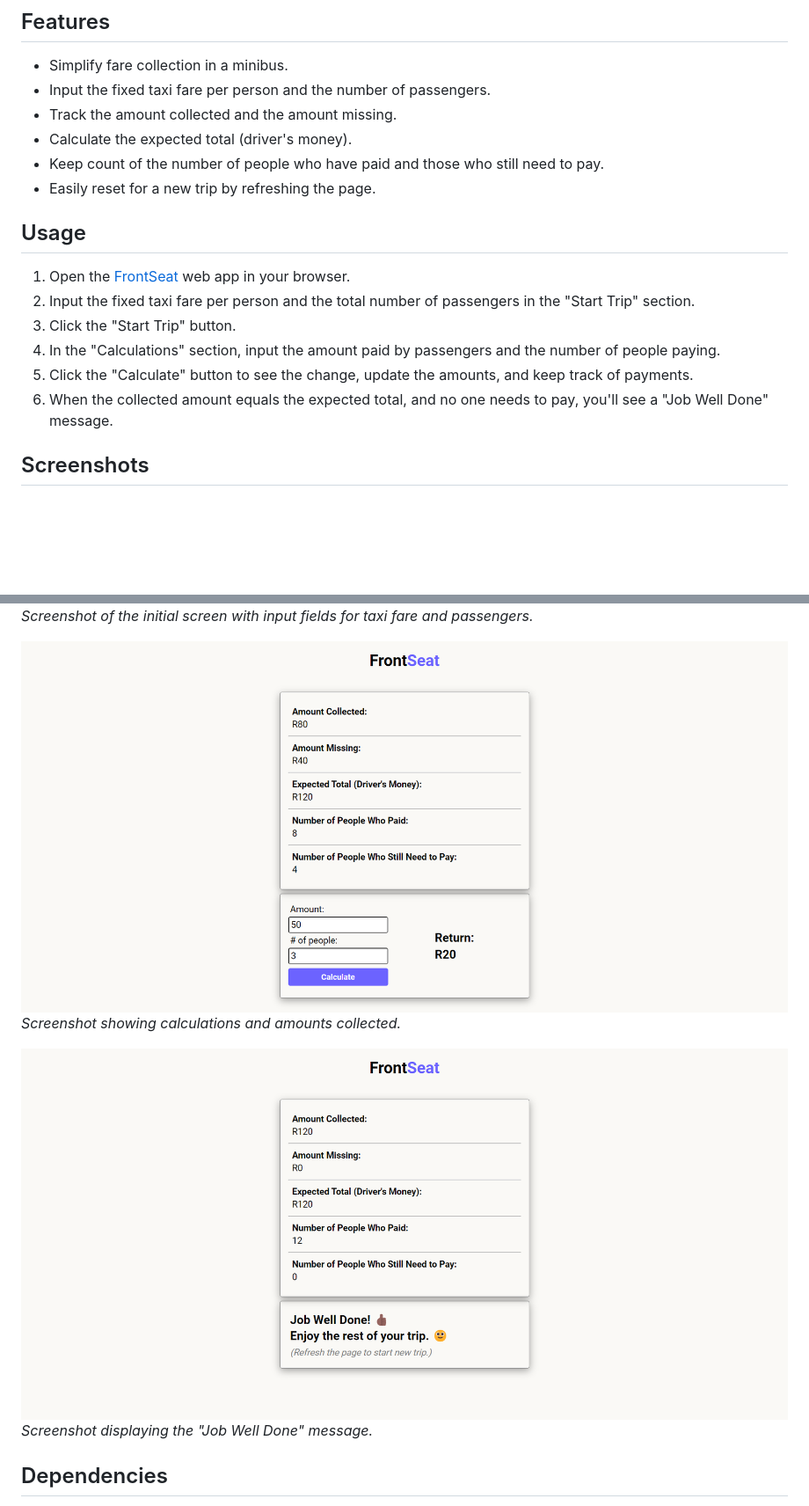
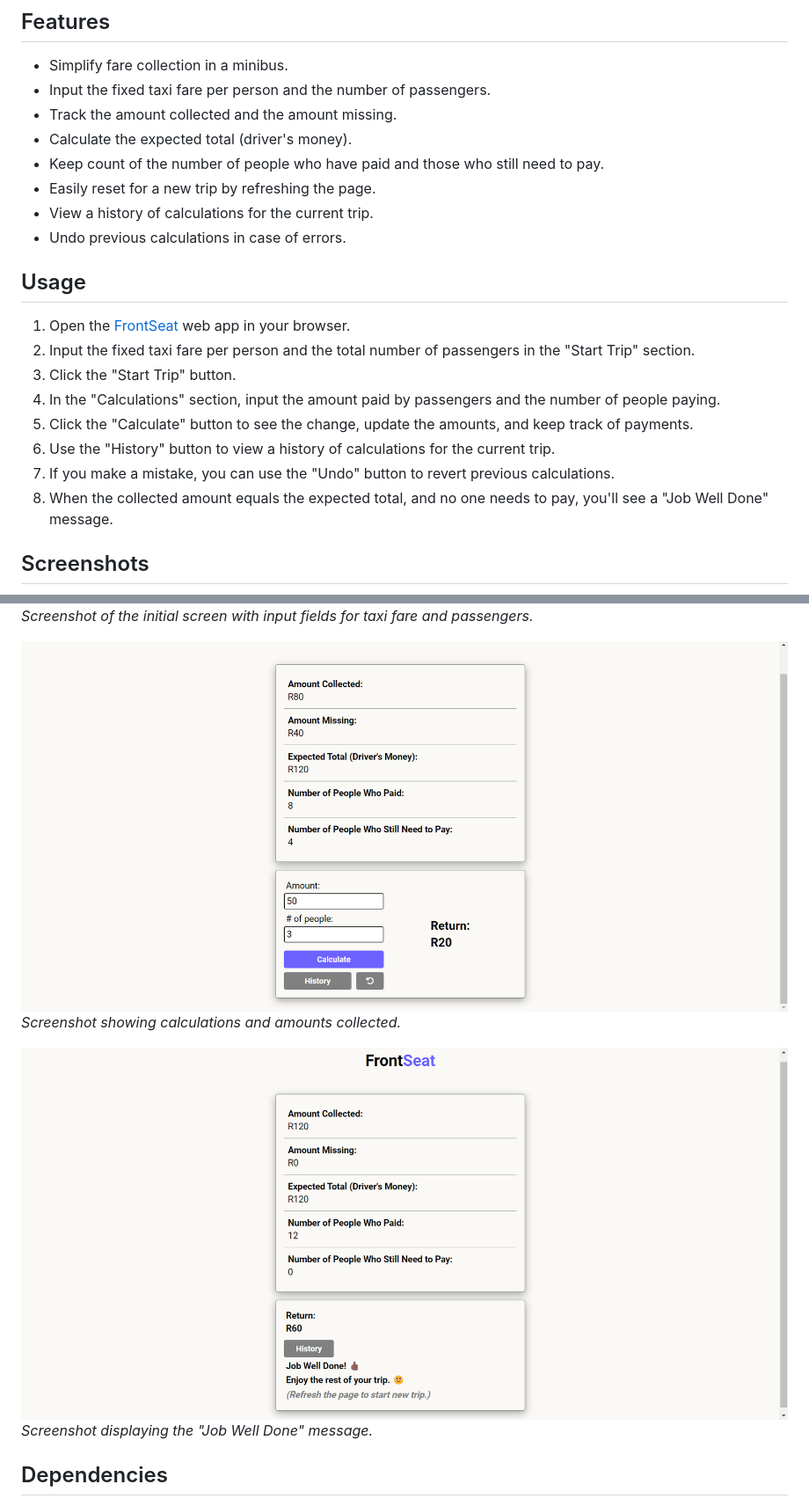
Before and after one commit to nelisa-dludla/taxi-maths, a Markdown page: README.md, 2 parts joined by grey strips. Shown at 88% size. Drawn GitHub-style; pictures changed too: assets/screenshots/Screenshot2.png, assets/screenshots/Screenshot3.png; blank space fills up the shorter version.

Commit message:
Added history and undo features, updated screenshots as well

```diff
--- a/README.md
+++ b/README.md
@@ -10,6 +10,8 @@ FrontSeat is a simple web app designed to assist in collecting and managing mini
 - Calculate the expected total (driver's money).
 - Keep count of the number of people who have paid and those who still need to pay.
 - Easily reset for a new trip by refreshing the page.
+- View a history of calculations for the current trip.
+- Undo previous calculations in case of errors.
 
 ## Usage
 
@@ -18,7 +20,9 @@ FrontSeat is a simple web app designed to assist in collecting and managing mini
 3. Click the "Start Trip" button.
 4. In the "Calculations" section, input the amount paid by passengers and the number of people paying.
 5. Click the "Calculate" button to see the change, update the amounts, and keep track of payments.
-6. When the collected amount equals the expected total, and no one needs to pay, you'll see a "Job Well Done" message.
+6. Use the "History" button to view a history of calculations for the current trip.
+7. If you make a mistake, you can use the "Undo" button to revert previous calculations.
+8. When the collected amount equals the expected total, and no one needs to pay, you'll see a "Job Well Done" message.
 
 ## Screenshots
 
```
Also changed, not shown: 3 other files.
